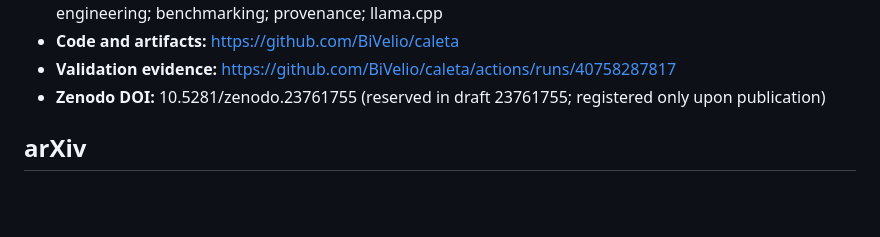
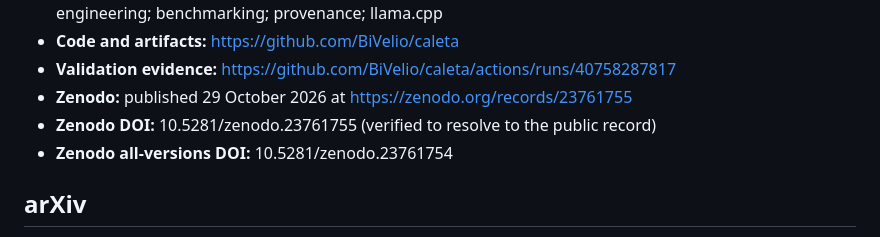
Before and after one commit to BiVelio/caleta, a Markdown page: paper/submission-metadata.md, the part around the change. Rendered like a GitHub page; blank space fills up the shorter version.

Commit message:
Record published Zenodo identifiers

```diff
--- a/paper/submission-metadata.md
+++ b/paper/submission-metadata.md
@@ -18,7 +18,9 @@ Use the same scholarly version and metadata on arXiv, Zenodo, and SSRN. Do not c
 - **Keywords:** local inference; large language models; reproducibility; software supply chain; privacy engineering; benchmarking; provenance; llama.cpp
 - **Code and artifacts:** https://github.com/BiVelio/caleta
 - **Validation evidence:** https://github.com/BiVelio/caleta/actions/runs/40758287817
-- **Zenodo DOI:** 10.5281/zenodo.23761755 (reserved in draft 23761755; registered only upon publication)
+- **Zenodo:** published 29 October 2026 at https://zenodo.org/records/23761755
+- **Zenodo DOI:** 10.5281/zenodo.23761755 (verified to resolve to the public record)
+- **Zenodo all-versions DOI:** 10.5281/zenodo.23761754
 
 ## arXiv
 
```
